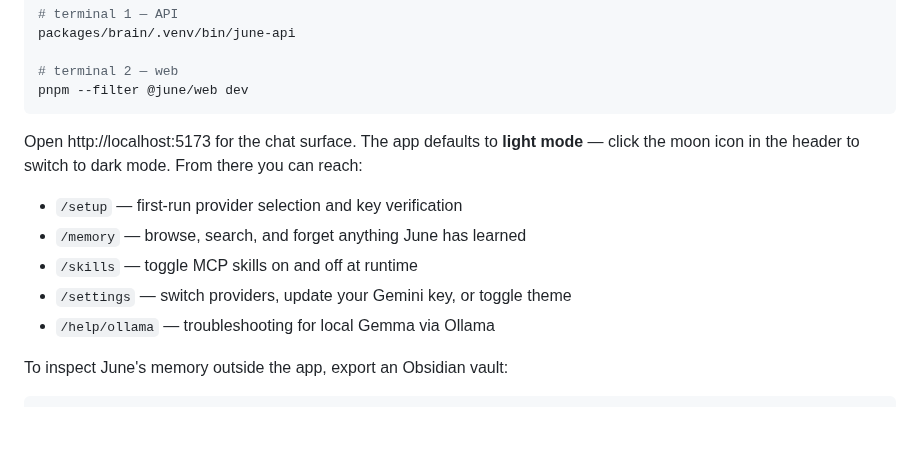
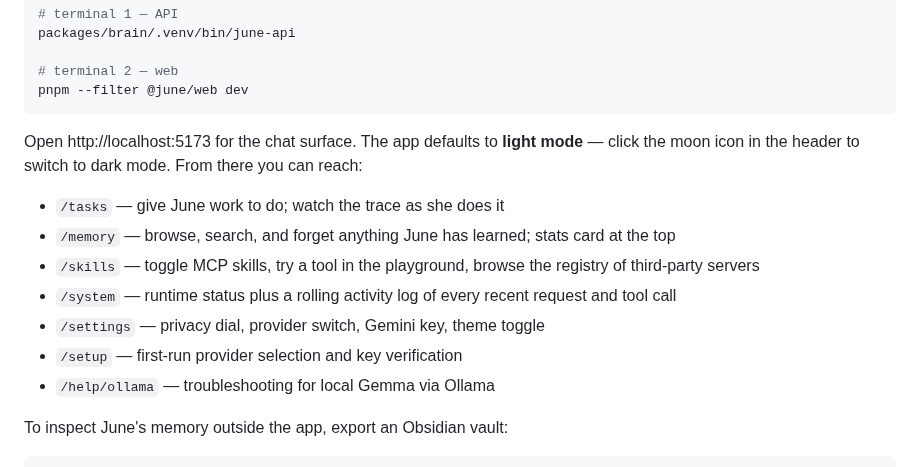
Before and after one commit to IrgenSlj/JuneAI, a Markdown page: README.md, the part around one of its changes. Rendered like a GitHub page; blank space fills up the shorter version.

```diff
--- a/README.md
+++ b/README.md
@@ -95,10 +94,12 @@ pnpm --filter @june/web dev
 
 Open http://localhost:5173 for the chat surface. The app defaults to **light mode** — click the moon icon in the header to switch to dark mode. From there you can reach:
 
+- `/tasks` — give June work to do; watch the trace as she does it
+- `/memory` — browse, search, and forget anything June has learned; stats card at the top
+- `/skills` — toggle MCP skills, try a tool in the playground, browse the registry of third-party servers
+- `/system` — runtime status plus a rolling activity log of every recent request and tool call
+- `/settings` — privacy dial, provider switch, Gemini key, theme toggle
 - `/setup` — first-run provider selection and key verification
-- `/memory` — browse, search, and forget anything June has learned
-- `/skills` — toggle MCP skills on and off at runtime
-- `/settings` — switch providers, update your Gemini key, or toggle theme
 - `/help/ollama` — troubleshooting for local Gemma via Ollama
 
 To inspect June's memory outside the app, export an Obsidian vault:
```
Also changed, not shown: other parts of README.md (+27 -28 lines), docs/product/agentic-pivot-plan.md (+19 -8 lines), docs/product/roadmap.md (+1 -1 lines).
